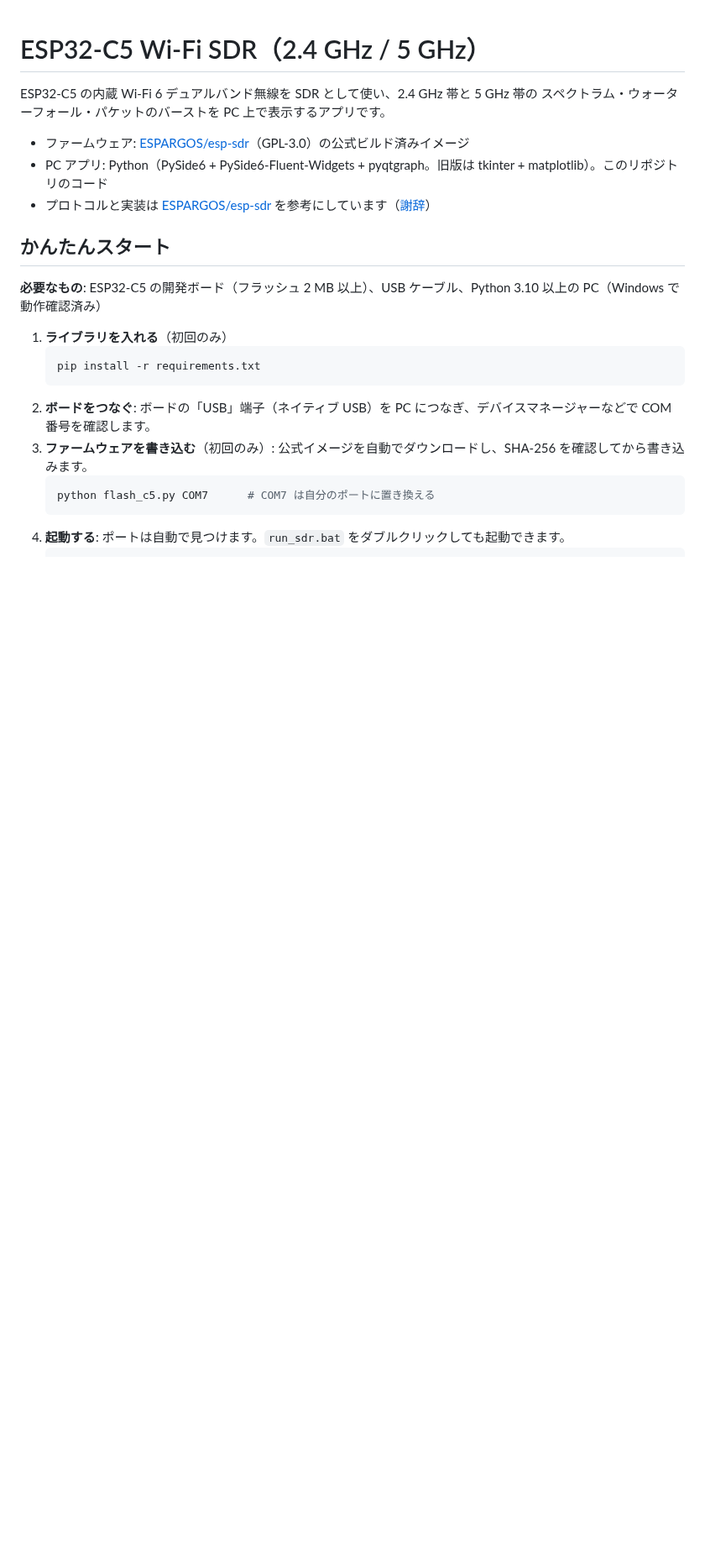
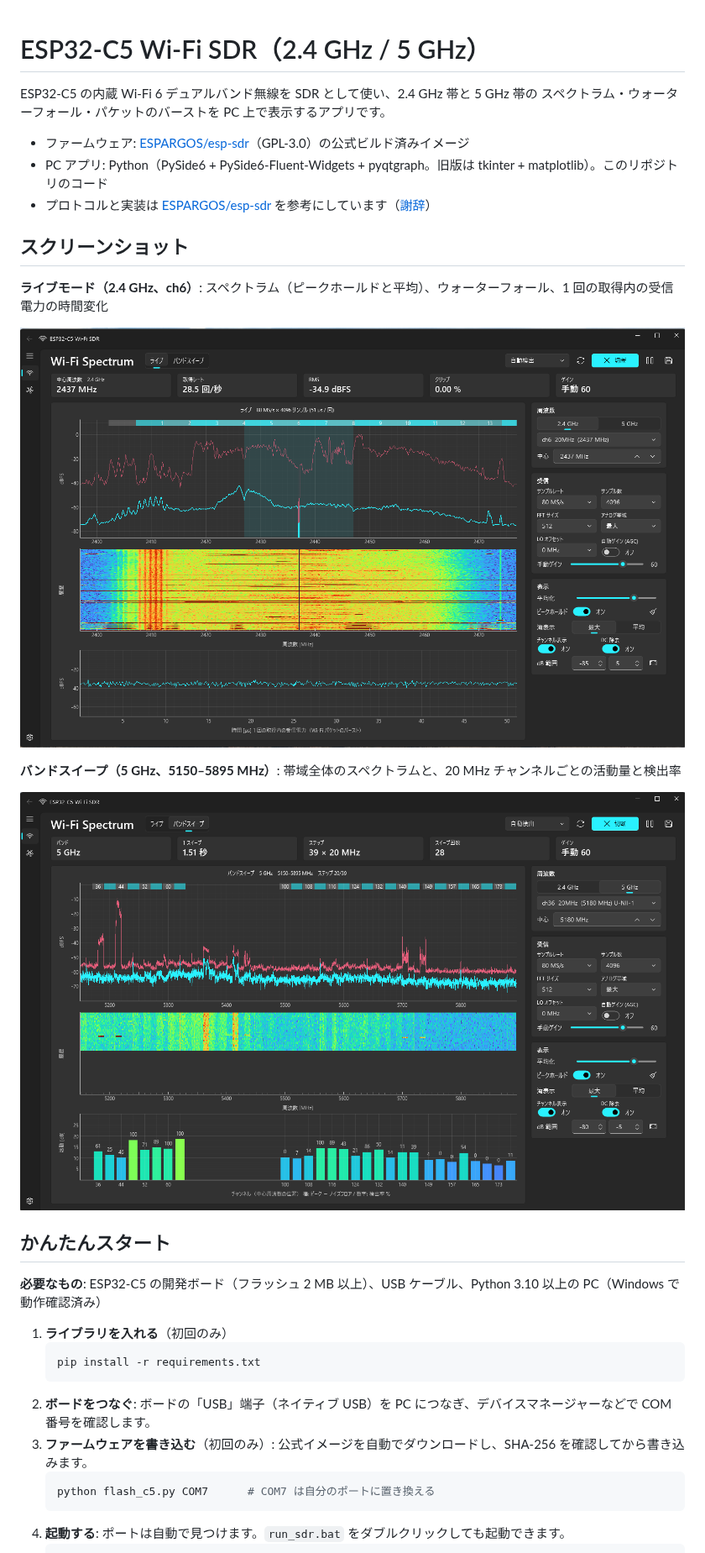
Before and after one commit to ji10me/ESP32_C5_Wifi_spectrum_analyzer, a Markdown page: README.md, the part around the change. Shown at 84% size. Drawn GitHub-style; pictures changed too: docs/screenshot_live_2.4ghz.png (added), docs/screenshot_sweep_5ghz.png (added); blank space fills up the shorter version.

Commit message:
Add screenshots to README
Co-Authored-By: Claude Opus 5.5 <noreply@anthropic.com>

```diff
--- a/README.md
+++ b/README.md
@@ -6,6 +6,16 @@ ESP32-C5 の内蔵 Wi-Fi 6 デュアルバンド無線を SDR として使い、
 - ファームウェア: [ESPARGOS/esp-sdr](https://github.com/ESPARGOS/esp-sdr)（GPL-3.0）の公式ビルド済みイメージ
 - PC アプリ: Python（PySide6 + PySide6-Fluent-Widgets + pyqtgraph。旧版は tkinter + matplotlib）。このリポジトリのコード
 - プロトコルと実装は [ESPARGOS/esp-sdr](https://github.com/ESPARGOS/esp-sdr) を参考にしています（[謝辞](#謝辞)）
+
+## スクリーンショット
+
+**ライブモード（2.4 GHz、ch6）**: スペクトラム（ピークホールドと平均）、ウォーターフォール、1 回の取得内の受信電力の時間変化
+
+![ライブモード 2.4 GHz](docs/screenshot_live_2.4ghz.png)
+
+**バンドスイープ（5 GHz、5150–5895 MHz）**: 帯域全体のスペクトラムと、20 MHz チャンネルごとの活動量と検出率
+
+![バンドスイープ 5 GHz](docs/screenshot_sweep_5ghz.png)
 
 ## かんたんスタート
 
```
